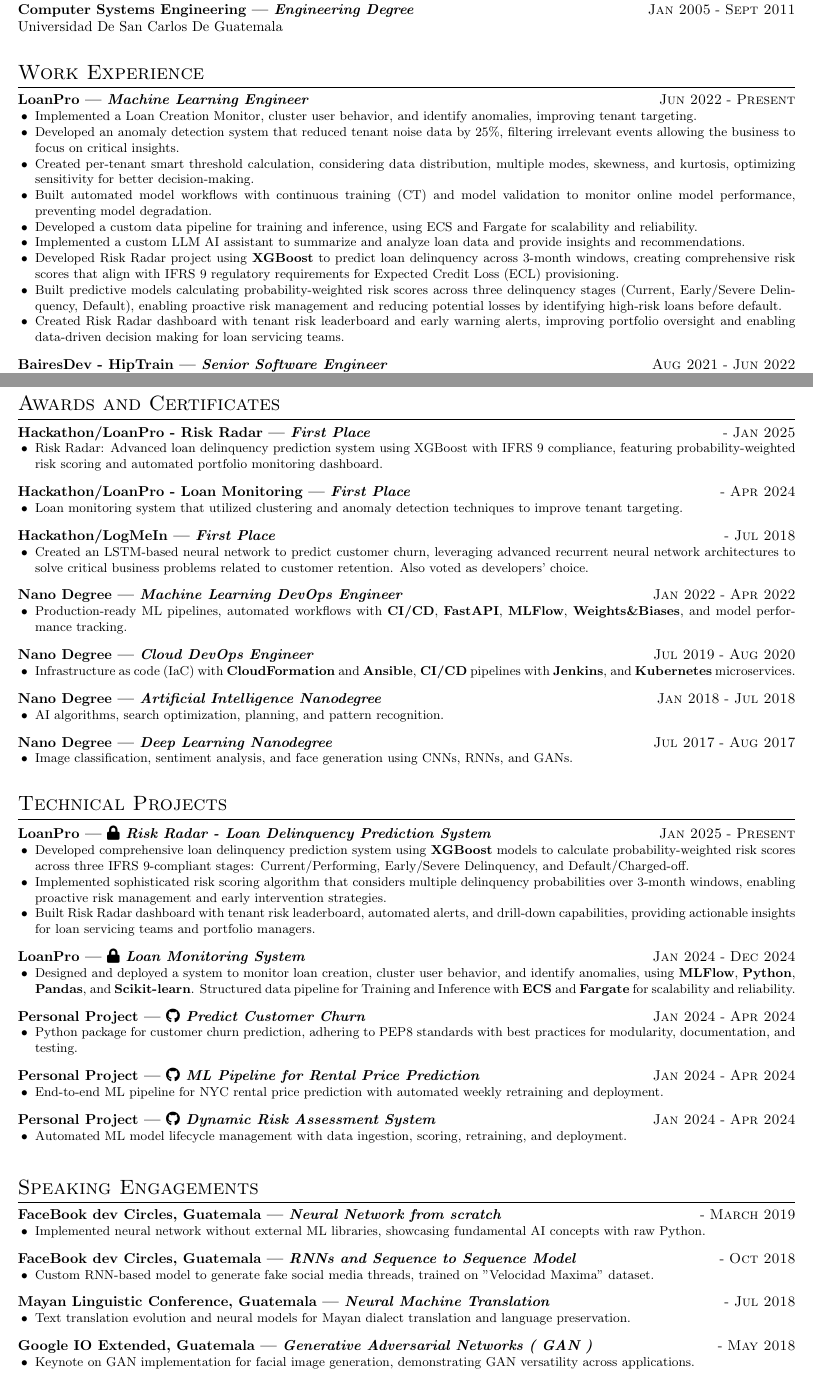
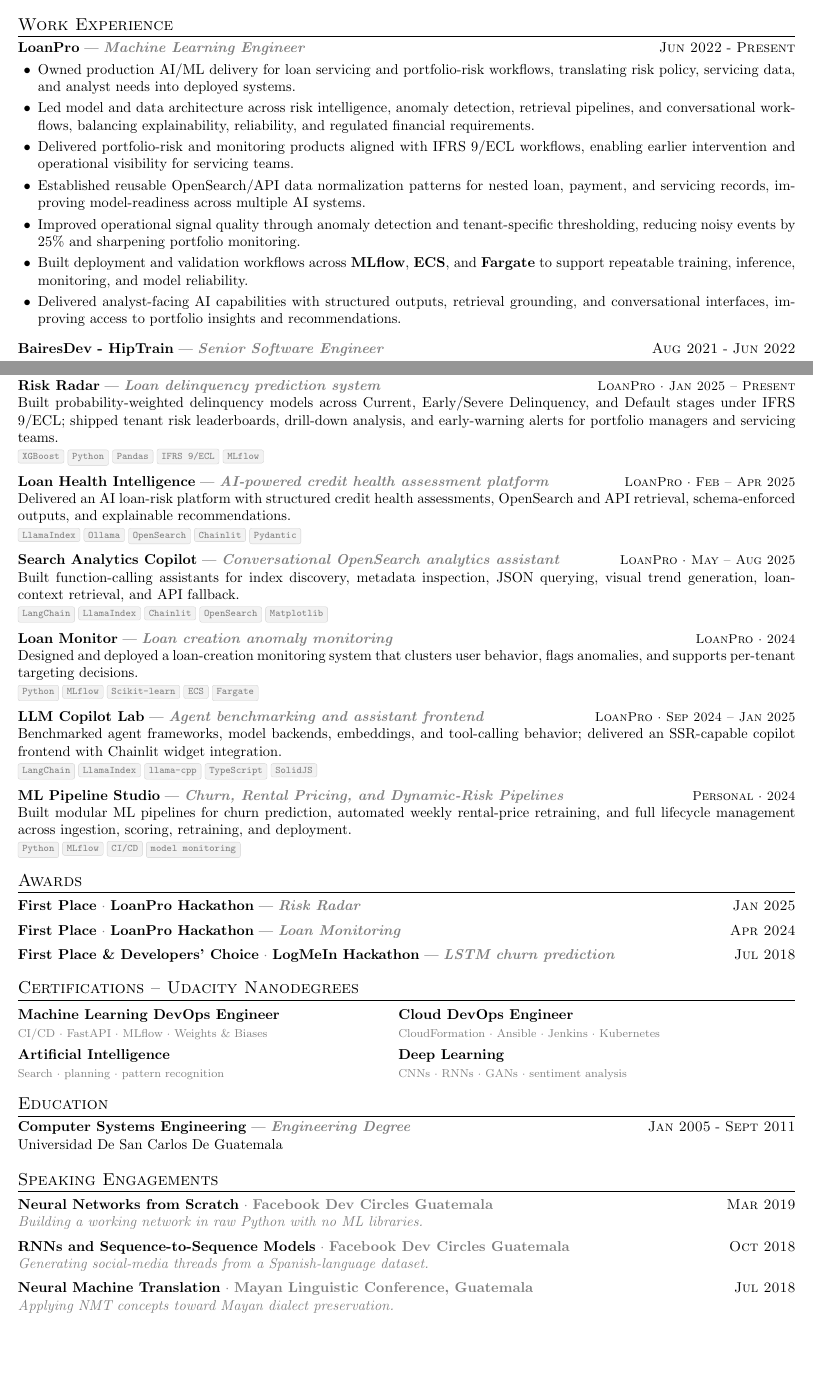
Before and after one commit to steelcolosus/latex-resume, a LaTeX CV (resume.tex, which reads Expressive.cls): two parts of pages 1 and 2 of 2, joined at a grey line, cut so that both start at the same text, the shorter picture padded with empty space. Compiled offline with pdfLaTeX.

Commit message:
Enhance resume structure and content with new project entries, improved formatting, and updated skills section for clarity and impact

```diff
--- a/Expressive.cls
+++ b/Expressive.cls
@@ -15,6 +15,7 @@
 
 %% Add support for custom coloring
 \RequirePackage{xcolor}
+\definecolor{secondarytext}{gray}{0.50}
 
 %% Add support for many custom icons.
 \RequirePackage{fontawesome5}
@@ -47,22 +48,22 @@
 
 %% Add support for nuanced list formatting
 \RequirePackage{enumitem}
-\setlist{nosep,topsep=0pt,leftmargin=12pt}
+\setlist{topsep=1pt,itemsep=1pt,parsep=0pt,leftmargin=14pt}
 
 %% Add support for customized section headers
 %% https://mirror.las.iastate.edu/tex-archive/macros/latex/contrib/titlesec/titlesec.pdf
 \RequirePackage{titlesec}
 % Section Formatting
 \titleformat{\section}
-{\Large\scshape\raggedright}  % Shape
+{\large\scshape\raggedright}  % Shape
 {}
 {0em}
 {}
 [\titlerule]
 \titlespacing{\section}
 {0pt}  % `left`: Left Margin
-{0pt}  % `before-sep`: Vertical space before the title
-{5pt}  % `after-sep`: Vertical space after the title
+{5pt}  % `before-sep`: Vertical space before the title
+{4pt}  % `after-sep`: Vertical space after the title
 [0pt]  % `right-sep`: Right margin (affected by `hang`, `block`, and `display`)
 % Sub-Section Formatting
 \titleformat{\subsection}
@@ -113,18 +114,18 @@
 \newcommand{\certificate}[2]{\href{#2}{#1}}
 % Experience/Achievements
 \newcommand{\tech}[1]{\textbf{#1}}
-\newcommand{\role}[2]{\textbf{#2 | \emph{#1}}}
+\newcommand{\role}[2]{\textbf{#2} --- \textcolor{secondarytext}{\textbf{\emph{#1}}}}
 \newcommand{\subrole}[4]{\emph{#1 (#2 - #3)} #4}
 \newcommand{\tenure}[2]{\textsc{#1} - \textsc{#2}}
 \newcommand{\achievement}[1]{%
     \begin{itemize}
-        \small{\item #1}
+        \item #1
     \end{itemize}
 }
 \newcommand{\experience}[5]{%
     \noindent\role{#1}{#2}\hfill\tenure{#3}{#4}\par
     #5
-    \vspace{7.5pt}
+    \vspace{6pt}
 }
 
 %% ----- Four Required Configurations -----
--- a/resume.tex
+++ b/resume.tex
@@ -23,14 +69,3 @@
     Strong background in technical innovation and business impact, delivering production-ready AI solutions with regulatory compliance.
 \end{flushleft}
 
-% ----- Education -----
-\section{Education}
-
-\experience
-{Engineering Degree}
-{Computer Systems Engineering}
-{Jan 2005}{Sept 2011}
-{
-    \noindent Universidad De San Carlos De Guatemala
-}
-\vspace{8pt}
@@ -44,36 +91,25 @@
 {Jun 2022}{Present}
 {
     \achievement{
-        Implemented a Loan Creation Monitor, cluster user behavior, and identify anomalies,
-        improving tenant targeting.
+        Owned production AI/ML delivery for loan servicing and portfolio-risk workflows, translating risk policy, servicing data, and analyst needs into deployed systems.
     }
     \achievement{
-    Developed an anomaly detection system that reduced tenant noise data by 25\%,
-    filtering irrelevant events allowing the business to focus on critical insights.
+        Led model and data architecture across risk intelligence, anomaly detection, retrieval pipelines, and conversational workflows, balancing explainability, reliability, and regulated financial requirements.
     }
     \achievement{
-        Created per-tenant smart threshold calculation, considering data distribution,
-        multiple modes, skewness, and kurtosis, optimizing sensitivity for better decision-making.
+        Delivered portfolio-risk and monitoring products aligned with IFRS 9/ECL workflows, enabling earlier intervention and operational visibility for servicing teams.
     }
     \achievement{
-        Built automated model workflows with continuous training (CT) and model validation
-        to monitor online model performance, preventing model degradation.
+        Established reusable OpenSearch/API data normalization patterns for nested loan, payment, and servicing records, improving model-readiness across multiple AI systems.
     }
     \achievement{
-        Developed a custom data pipeline for training and inference,
-        using ECS and Fargate for scalability and reliability.
+        Improved operational signal quality through anomaly detection and tenant-specific thresholding, reducing noisy events by 25\% and sharpening portfolio monitoring.
     }
     \achievement{
-        Implemented a custom LLM AI assistant to summarize and analyze loan data and provide insights and recommendations.
+        Built deployment and validation workflows across \tech{MLflow}, \tech{ECS}, and \tech{Fargate} to support repeatable training, inference, monitoring, and model reliability.
     }
     \achievement{
-        Developed Risk Radar project using \tech{XGBoost} to predict loan delinquency across 3-month windows, creating comprehensive risk scores that align with IFRS 9 regulatory requirements for Expected Credit Loss (ECL) provisioning.
-    }
-    \achievement{
-        Built predictive models calculating probability-weighted risk scores across three delinquency stages (Current, Early/Severe Delinquency, Default), enabling proactive risk management and reducing potential losses by identifying high-risk loans before default.
-    }
-    \achievement{
-        Created Risk Radar dashboard with tenant risk leaderboard and early warning alerts, improving portfolio oversight and enabling data-driven decision making for loan servicing teams.
+        Delivered analyst-facing AI capabilities with structured outputs, retrieval grounding, and conversational interfaces, improving access to portfolio insights and recommendations.
     }
 }
 \experience
@@ -82,23 +118,13 @@
 {Aug 2021}{Jun 2022}
 {
     \achievement{
-        Led infrastructure, architecture, and CI/CD pipelines for back-end and front-end solutions,
-        improving deployment times by 30\%.
+        Led backend, frontend, infrastructure, and CI/CD architecture for training and scheduling platforms, improving deployment times by 30\%.
     }
     \achievement{
-        Developed scheduling and reservation core system for training classes,
-        improving scheduling by 80\%.
+        Developed core scheduling and reservation systems for training classes, improving scheduling efficiency by 80\%.
     }
     \achievement{
-        Built custom generic calendar invite logic for scheduling, improving integration and user convenience.
-    }
-    \achievement{
-        Implemented a chatbot using Amazon Lex, which automated 40\%
-        of customer inquiries and improved user interaction efficiency.
-    }
-    \achievement{
-        Led and managed back-end and infrastructure projects,
-        ensuring scalable architecture and seamless integration with existing systems.
+        Implemented Amazon Lex chatbot workflows that automated 40\% of customer inquiries and improved user interaction efficiency.
     }
 }
 \experience
@@ -144,169 +156,107 @@
+\section{Selected AI / ML Projects}
 
-\pagebreak
+\projectentry
+{Risk Radar}
+{Loan delinquency prediction system}
+{LoanPro $\cdot$ Jan 2025 -- Present}
+{Built probability-weighted delinquency models across Current, Early/Severe Delinquency, and Default stages under IFRS 9/ECL; shipped tenant risk leaderboards, drill-down analysis, and early-warning alerts for portfolio managers and servicing teams.}
+{\techtag{XGBoost}\tagsep\techtag{Python}\tagsep\techtag{Pandas}\tagsep\techtag{IFRS 9/ECL}\tagsep\techtag{MLflow}}
+
+\projectentry
+{Loan Health Intelligence}
+{AI-powered credit health assessment platform}
+{LoanPro $\cdot$ Feb -- Apr 2025}
+{Delivered an AI loan-risk platform with structured credit health assessments, OpenSearch and API retrieval, schema-enforced outputs, and explainable recommendations.}
+{\techtag{LlamaIndex}\tagsep\techtag{Ollama}\tagsep\techtag{OpenSearch}\tagsep\techtag{Chainlit}\tagsep\techtag{Pydantic}}
+
+\projectentry
+{Search Analytics Copilot}
+{Conversational OpenSearch analytics assistant}
+{LoanPro $\cdot$ May -- Aug 2025}
+{Built function-calling assistants for index discovery, metadata inspection, JSON querying, visual trend generation, loan-context retrieval, and API fallback.}
+{\techtag{LangChain}\tagsep\techtag{LlamaIndex}\tagsep\techtag{Chainlit}\tagsep\techtag{OpenSearch}\tagsep\techtag{Matplotlib}}
+
+\projectentry
+{Loan Monitor}
+{Loan creation anomaly monitoring}
+{LoanPro $\cdot$ 2024}
+{Designed and deployed a loan-creation monitoring system that clusters user behavior, flags anomalies, and supports per-tenant targeting decisions.}
+{\techtag{Python}\tagsep\techtag{MLflow}\tagsep\techtag{Scikit-learn}\tagsep\techtag{ECS}\tagsep\techtag{Fargate}}
+
+\projectentry
+{LLM Copilot Lab}
+{Agent benchmarking and assistant frontend}
+{LoanPro $\cdot$ Sep 2024 -- Jan 2025}
+{Benchmarked agent frameworks, model backends, embeddings, and tool-calling behavior; delivered an SSR-capable copilot frontend with Chainlit widget integration.}
+{\techtag{LangChain}\tagsep\techtag{LlamaIndex}\tagsep\techtag{llama-cpp}\tagsep\techtag{TypeScript}\tagsep\techtag{SolidJS}}
+
+\projectentry
+{ML Pipeline Studio}
+{Churn, Rental Pricing, and Dynamic-Risk Pipelines}
+{Personal $\cdot$ 2024}
+{Built modular ML pipelines for churn prediction, automated weekly rental-price retraining, and full lifecycle management across ingestion, scoring, retraining, and deployment.}
+{\techtag{Python}\tagsep\techtag{MLflow}\tagsep\techtag{CI/CD}\tagsep\techtag{model monitoring}}
+
+% ------ Awards -----
+\section{Awards}
+
+\awardentry
+{First Place}
+{LoanPro Hackathon}
+{Risk Radar}
+{Jan 2025}
+\awardentry
+{First Place}
+{LoanPro Hackathon}
+{Loan Monitoring}
+{Apr 2024}
+\awardentry
+{First Place \& Developers' Choice}
+{LogMeIn Hackathon}
+{LSTM churn prediction}
+{Jul 2018}
+
 % ------ Certifications -----
-\section{Awards and Certificates}
+\section{Certifications -- Udacity Nanodegrees}
+
+\vspace{1pt}
+\noindent\begin{tabular}{@{}L{3.42in}@{\hspace{0.25in}}L{3.42in}@{}}
+\certentry{\certificate{Machine Learning DevOps Engineer}{https://www.udacity.com/certificate/e/f46ae562-cec7-11ed-b982-8f5005d0f612}}{CI/CD \textperiodcentered\ FastAPI \textperiodcentered\ MLflow \textperiodcentered\ Weights \& Biases}
+&
+\certentry{Cloud DevOps Engineer}{CloudFormation \textperiodcentered\ Ansible \textperiodcentered\ Jenkins \textperiodcentered\ Kubernetes}
+\\[16pt]
+\certentry{Artificial Intelligence}{Search \textperiodcentered\ planning \textperiodcentered\ pattern recognition}
+&
+\certentry{\certificate{Deep Learning}{https://www.udacity.com/certificate/e/67cab9d0-b612-11e7-b918-cbf0cf6d0985}}{CNNs \textperiodcentered\ RNNs \textperiodcentered\ GANs \textperiodcentered\ sentiment analysis}
+\end{tabular}
+\vspace{3pt}
+
+% ----- Education -----
+\section{Education}
 
 \experience
-{First Place}
-{Hackathon/LoanPro - Risk Radar}
-{}{Jan 2025}
+{Engineering Degree}
+{Computer Systems Engineering}
+{Jan 2005}{Sept 2011}
 {
-    \achievement{
-        Risk Radar: Advanced loan delinquency prediction system using XGBoost with IFRS 9 compliance, featuring probability-weighted risk scoring and automated portfolio monitoring dashboard.
-    }
+    \noindent Universidad De San Carlos De Guatemala
 }
-
-\experience
-{First Place}
-{Hackathon/LoanPro - Loan Monitoring}
-{}{Apr 2024}
-{
-    \achievement{
-        Loan monitoring system that utilized clustering and anomaly detection techniques to improve tenant targeting.
-    }
-}
-
-\experience
-{First Place}
-{Hackathon/LogMeIn}
-{}{Jul 2018}
-{
-    \achievement{
-        Created an LSTM-based neural network to predict customer churn,
-        leveraging advanced recurrent neural network architectures to solve critical business problems related to customer retention.
-        Also voted as developers' choice.
-    }
-}
-\experience
-{\certificate{Machine Learning DevOps Engineer}{https://www.udacity.com/certificate/e/f46ae562-cec7-11ed-b982-8f5005d0f612}}
-{Nano Degree}
-{Jan 2022}{Apr 2022}
-{
-    \achievement{
-        Production-ready ML pipelines, automated workflows with \tech{CI/CD}, \tech{FastAPI}, \tech{MLFlow}, \tech{Weights\&Biases}, and model performance tracking.
-    }
-}
-\experience
-{Cloud DevOps Engineer}
-{Nano Degree}
-{Jul 2019}{Aug 2020}
-{
-    \achievement{
-        Infrastructure as code (IaC) with \tech{CloudFormation} and \tech{Ansible}, \tech{CI/CD} pipelines with \tech{Jenkins}, and \tech{Kubernetes} microservices.
-    }
-}
-\experience
-{Artificial Intelligence Nanodegree}
-{Nano Degree}
-{Jan 2018}{Jul 2018}
-{
-    \achievement{
-        AI algorithms, search optimization, planning, and pattern recognition.
-    }
-}
-\experience
-{\certificate{Deep Learning Nanodegree}{https://www.udacity.com/certificate/e/67cab9d0-b612-11e7-b918-cbf0cf6d0985}}
-{Nano Degree}
-{Jul 2017}{Aug 2017}
-{
-    \achievement{
-        Image classification, sentiment analysis, and face generation using CNNs, RNNs, and GANs.
-    }
-}
-\vspace{8pt}
-
-% ----- Technical Projects -----
-\section{Technical Projects}
-
-\experience
-{\faIcon{lock} Risk Radar - Loan Delinquency Prediction System}
-{LoanPro}
-{Jan 2025}{Present}
-{
-    \achievement{
-        Developed comprehensive loan delinquency prediction system using \tech{XGBoost} models to calculate probability-weighted risk scores across three IFRS 9-compliant stages: Current/Performing, Early/Severe Delinquency, and Default/Charged-off.
-    }
-    \achievement{
-        Implemented sophisticated risk scoring algorithm that considers multiple delinquency probabilities over 3-month windows, enabling proactive risk management and early intervention strategies.
-    }
-    \achievement{
-        Built Risk Radar dashboard with tenant risk leaderboard, automated alerts, and drill-down capabilities, providing actionable insights for loan servicing teams and portfolio managers.
-    }
-}
-\experience
-{\faIcon{lock} Loan Monitoring System}
-{LoanPro}
-{Jan 2024}{Dec 2024}
-{
-    \achievement{
-        Designed and deployed a system to monitor loan creation, cluster user behavior, and identify anomalies, using \tech{MLFlow}, \tech{Python}, \tech{Pandas}, and \tech{Scikit-learn}. Structured data pipeline for Training and Inference with \tech{ECS} and \tech{Fargate} for scalability and reliability.
-    }
-}
-\experience
-{\repository{Predict Customer Churn}{https://github.com/steelcolosus/ml-devops-predict-customer-churn}}
-{Personal Project}
-{Jan 2024}{Apr 2024}
-{
-    \achievement{
-        Python package for customer churn prediction, adhering to PEP8 standards with best practices for modularity, documentation, and testing.
-    }
-}
-\experience
-{\repository{ML Pipeline for Rental Price Prediction}{https://github.com/steelcolosus/ml-devops-build-ml-pipeline-for-short-term-rental-prices}}
-{Personal Project}
-{Jan 2024}{Apr 2024}
-{
-    \achievement{
-        End-to-end ML pipeline for NYC rental price prediction with automated weekly retraining and deployment.
-    }
-}
-\experience
-{\repository{Dynamic Risk Assessment System}{https://github.com/steelcolosus/ML_DevOps_NG/tree/master/project_dynamic_risk_assesment}}
-{Personal Project}
-{Jan 2024}{Apr 2024}
-{
-    \achievement{
-        Automated ML model lifecycle management with data ingestion, scoring, retraining, and deployment.
-    }
-}
-\vspace{12pt}
 
 % ----- Speaking Engagements -----
 \section{Speaking Engagements}
 
-\experience
-{Neural Network from scratch}
-{FaceBook dev Circles, Guatemala}
-{}{March 2019}
-{
-    \achievement{
-        Implemented neural network without external ML libraries, showcasing fundamental AI concepts with raw Python.
-    }
-}
-\experience
-{RNNs and Sequence to Sequence Model}
-{FaceBook dev Circles, Guatemala}
-{}{Oct 2018}
-{
-    \achievement{
-        Custom RNN-based model to generate fake social media threads, trained on "Velocidad Maxima" dataset.
-    }
-}
-\experience
+\talkentry
+{Neural Networks from Scratch}
+{Facebook Dev Circles Guatemala}
+{Building a working network in raw Python with no ML libraries.}
+{Mar 2019}
+\talkentry
+{RNNs and Sequence-to-Sequence Models}
+{Facebook Dev Circles Guatemala}
+{Generating social-media threads from a Spanish-language dataset.}
+{Oct 2018}
+\talkentry
 {Neural Machine Translation}
 {Mayan Linguistic Conference, Guatemala}
-{}{Jul 2018}
-{
-    \achievement{
-        Text translation evolution and neural models for Mayan dialect translation and language preservation.
-    }
-}
-\experience
-{Generative Adversarial Networks ( GAN )}
-{Google IO Extended, Guatemala}
-{}{May 2018}
-{
-    \achievement{
-        Keynote on GAN implementation for facial image generation, demonstrating GAN versatility across applications.
-    }
-}
+{Applying NMT concepts toward Mayan dialect preservation.}
+{Jul 2018}
```
Also changed, not shown: resume.pdf, resume.tex (83 more changed lines).
